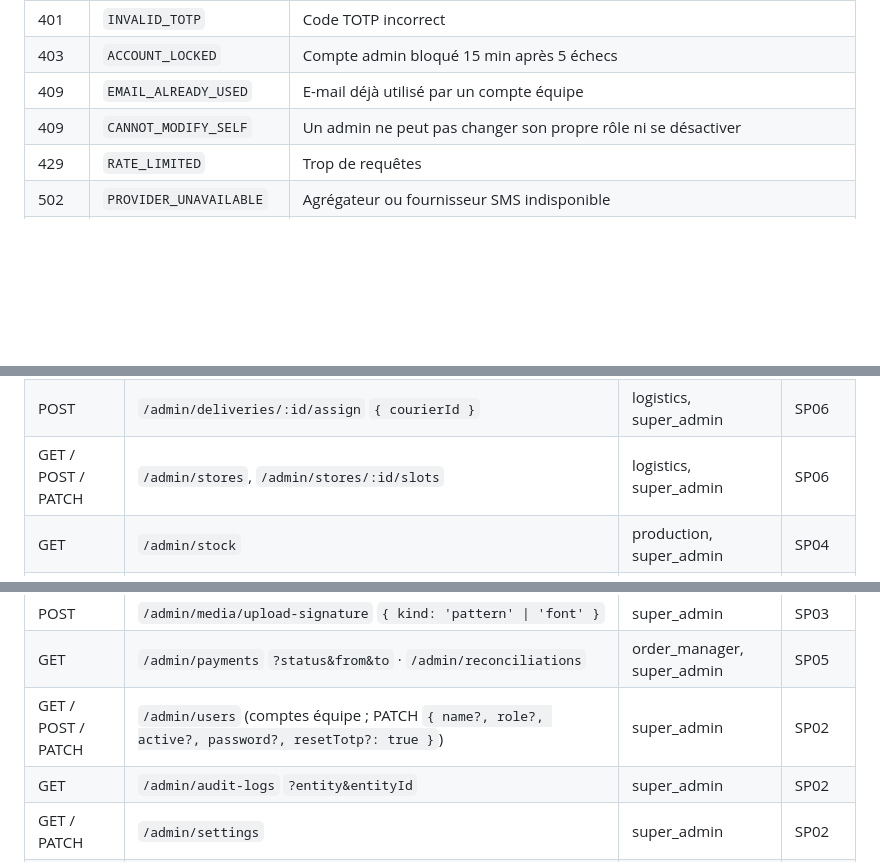
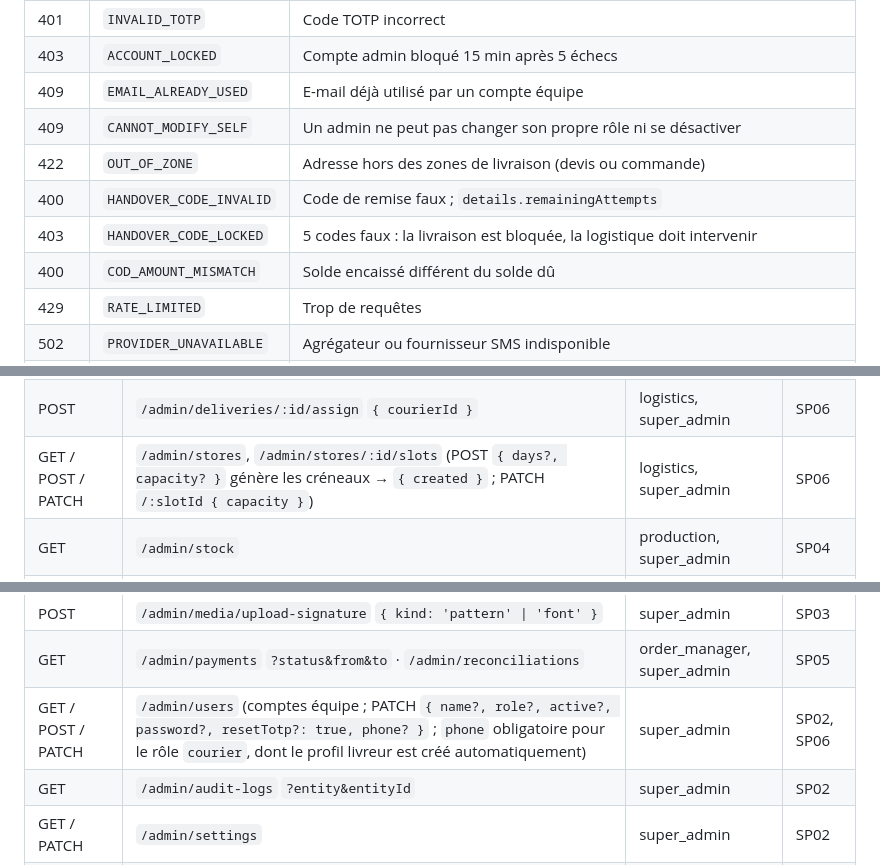
Before and after one commit to lilprod/streetwear_app, a Markdown page: docs/contrat-api.md, 3 parts joined by grey strips. Drawn GitHub-style; blank space fills up the shorter version.

```diff
--- a/docs/contrat-api.md
+++ b/docs/contrat-api.md
@@ -42,6 +42,10 @@ avancent en parallèle. Le lead technique en est le seul éditeur. L'OpenAPI gé
 | 403 | `ACCOUNT_LOCKED` | Compte admin bloqué 15 min après 5 échecs |
 | 409 | `EMAIL_ALREADY_USED` | E-mail déjà utilisé par un compte équipe |
 | 409 | `CANNOT_MODIFY_SELF` | Un admin ne peut pas changer son propre rôle ni se désactiver |
+| 422 | `OUT_OF_ZONE` | Adresse hors des zones de livraison (devis ou commande) |
+| 400 | `HANDOVER_CODE_INVALID` | Code de remise faux ; `details.remainingAttempts` |
+| 403 | `HANDOVER_CODE_LOCKED` | 5 codes faux : la livraison est bloquée, la logistique doit intervenir |
+| 400 | `COD_AMOUNT_MISMATCH` | Solde encaissé différent du solde dû |
 | 429 | `RATE_LIMITED` | Trop de requêtes |
 | 502 | `PROVIDER_UNAVAILABLE` | Agrégateur ou fournisseur SMS indisponible |
 | 503 | `SERVICE_UNAVAILABLE` | `GET /health` : base ou Redis indisponible ; `details` = `{ db, redis }` |
@@ -198,7 +202,7 @@ l'API facture l'acompte (`kind = 'deposit'`).
 | GET / POST / PATCH | `/admin/delivery-zones` | logistics, super_admin | SP06 |
 | GET | `/admin/deliveries` `?status&date` | logistics, super_admin | SP06 |
 | POST | `/admin/deliveries/:id/assign` `{ courierId }` | logistics, super_admin | SP06 |
-| GET / POST / PATCH | `/admin/stores`, `/admin/stores/:id/slots` | logistics, super_admin | SP06 |
+| GET / POST / PATCH | `/admin/stores`, `/admin/stores/:id/slots` (POST `{ days?, capacity? }` génère les créneaux → `{ created }` ; PATCH `/:slotId { capacity }`) | logistics, super_admin | SP06 |
 | GET | `/admin/stock` | production, super_admin | SP04 |
 | POST | `/admin/stock/movements` `{ colorId, size, type: 'in' \| 'adjust', quantity, note }` | production, super_admin | SP04 |
 | PATCH | `/admin/stock/:id` `{ alertThreshold }` | production, super_admin | SP04 |
@@ -206,7 +210,7 @@ l'API facture l'acompte (`kind = 'deposit'`).
 | GET / POST / DELETE | `/admin/banned-words` | super_admin | SP03 |
 | POST | `/admin/media/upload-signature` `{ kind: 'pattern' \| 'font' }` | super_admin | SP03 |
 | GET | `/admin/payments` `?status&from&to` · `/admin/reconciliations` | order_manager, super_admin | SP05 |
-| GET / POST / PATCH | `/admin/users` (comptes équipe ; PATCH `{ name?, role?, active?, password?, resetTotp?: true }`) | super_admin | SP02 |
+| GET / POST / PATCH | `/admin/users` (comptes équipe ; PATCH `{ name?, role?, active?, password?, resetTotp?: true, phone? }` ; `phone` obligatoire pour le rôle `courier`, dont le profil livreur est créé automatiquement) | super_admin | SP02, SP06 |
 | GET | `/admin/audit-logs` `?entity&entityId` | super_admin | SP02 |
 | GET / PATCH | `/admin/settings` | super_admin | SP02 |
 | GET / PATCH | `/admin/notification-templates` | super_admin | SP07 |
```
Also changed, not shown: other parts of docs/contrat-api.md (+1 -1 lines), docs/sous-projets/SP04-panier-commandes-stock.md (+10 -0 lines).
